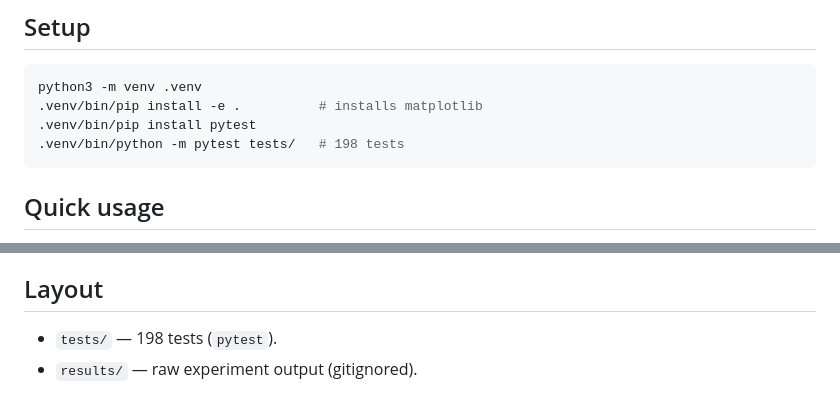
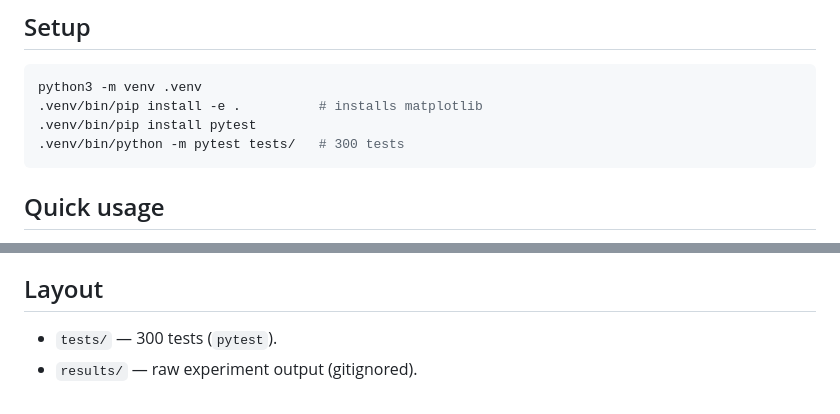
Before and after one commit to sonawaneutkarsh/Clage, a Markdown page: README.md, 2 parts joined by grey strips. Rendered like a GitHub page.

Commit message:
docs: correct test count to 300 (verified via pytest collection)
Updated the number of tests in the README to reflect the current count.

````diff
--- a/README.md
+++ b/README.md
@@ -21,7 +21,7 @@ benchmarks/    NEAT validation suite (OR / AND / XOR / sin)
 python3 -m venv .venv
 .venv/bin/pip install -e .          # installs matplotlib
 .venv/bin/pip install pytest
-.venv/bin/python -m pytest tests/   # 198 tests
+.venv/bin/python -m pytest tests/   # 300 tests
 ```
 
 ## Quick usage
@@ -159,5 +159,5 @@ for org in organisms:
 
 ## Layout
 
-- `tests/` — 198 tests (`pytest`).
+- `tests/` — 300 tests (`pytest`).
 - `results/` — raw experiment output (gitignored).
````
